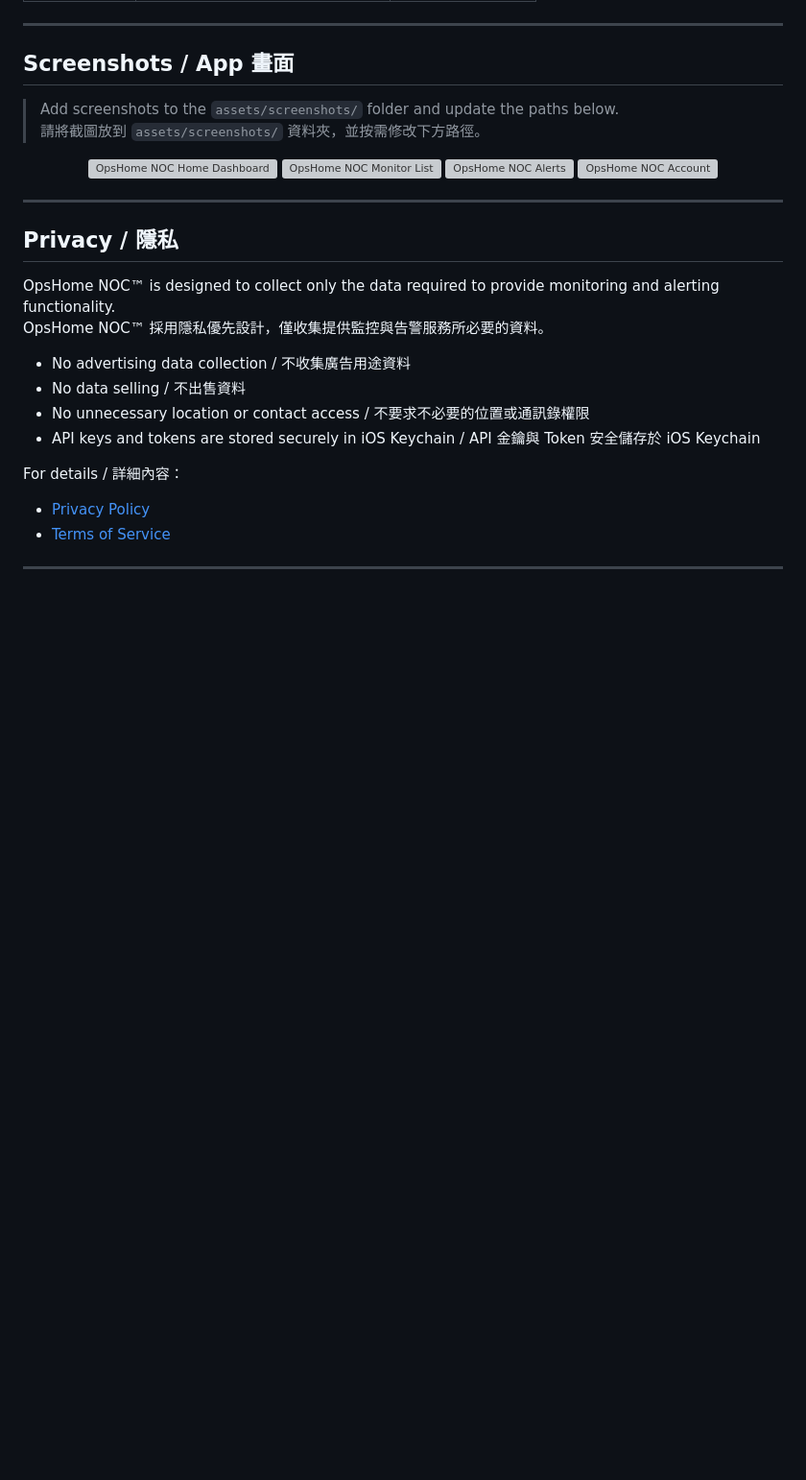
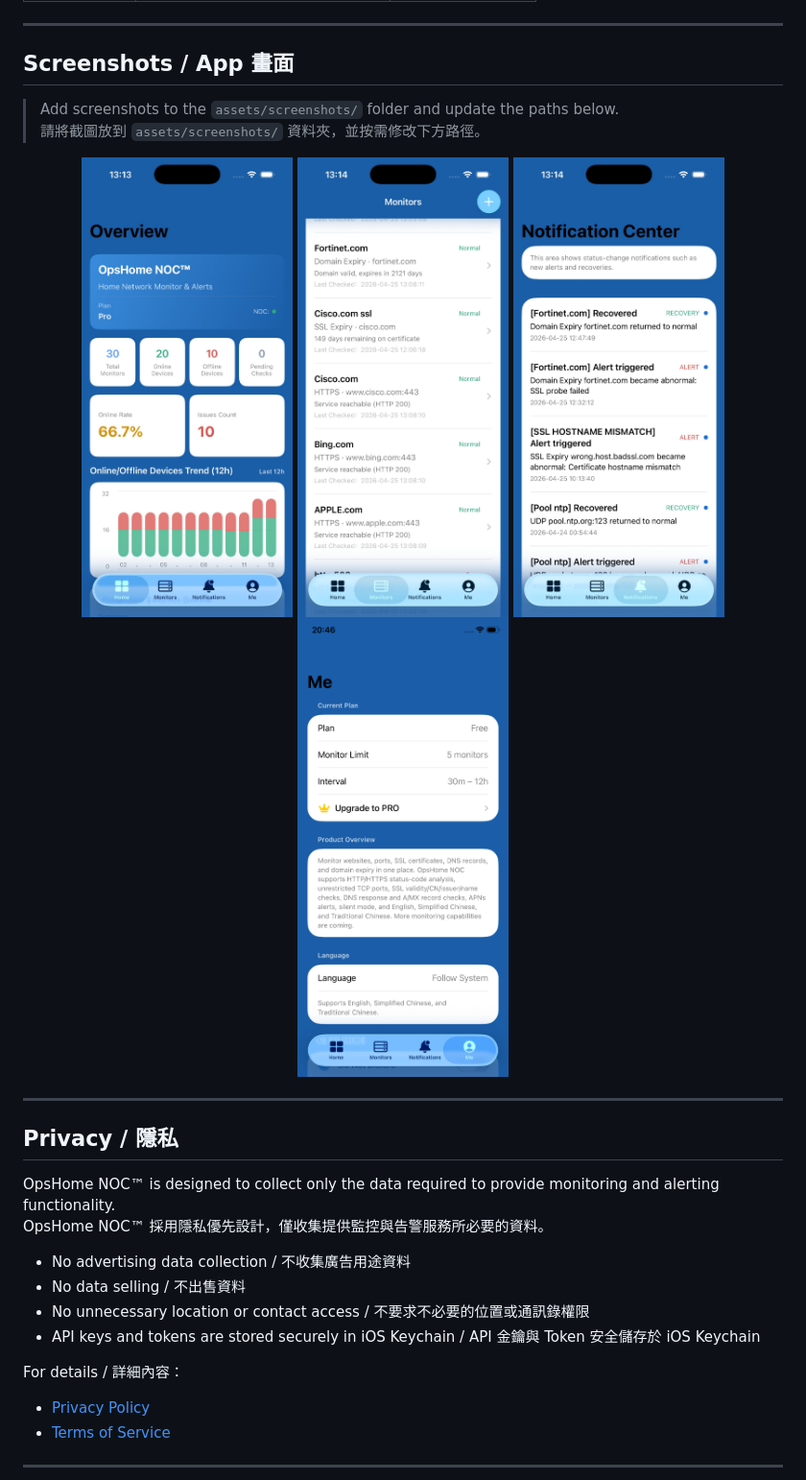
Before and after one commit to cisco-262/opshome, a Markdown page: README.md, the part around the change. Shown at 96% size. GitHub-like rendering; blank space fills up the shorter version; grey boxes are pictures that could not be loaded.

```diff
--- a/README.md
+++ b/README.md
@@ -128,10 +128,10 @@ OpsHome NOC™ 會透過雲端主動檢測目標服務，並在服務離線或
 > 請將截圖放到 `assets/screenshots/` 資料夾，並按需修改下方路徑。
 
 <p align="center">
-  <img src="home.png" alt="OpsHome NOC Home Dashboard" width="220">
-  <img src="monitors.png" alt="OpsHome NOC Monitor List" width="220">
-  <img src="alerts.png" alt="OpsHome NOC Alerts" width="220">
-  <img src="account.png" alt="OpsHome NOC Account" width="220">
+  <img src="screen_home.png" alt="OpsHome NOC Home Dashboard" width="220">
+  <img src="screen_monitors.png" alt="OpsHome NOC Monitor List" width="220">
+  <img src="screen_notifications.png" alt="OpsHome NOC Alerts" width="220">
+  <img src="screen_me_web.png" alt="OpsHome NOC Account" width="220">
 </p>
 
 ---
```
